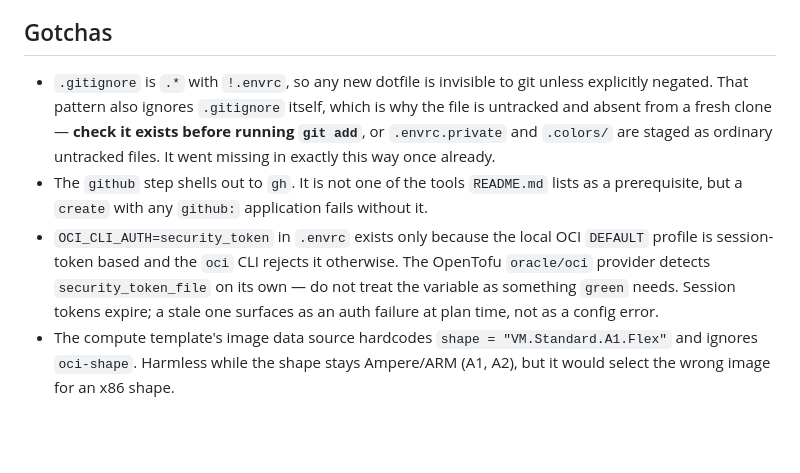
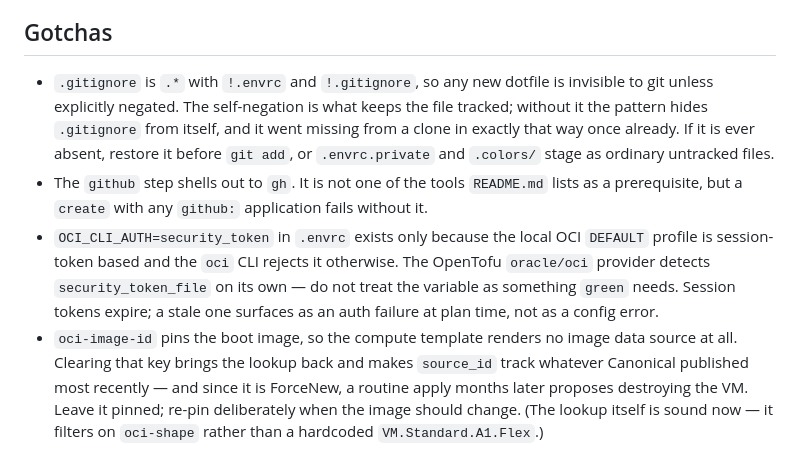
Before and after one commit to getcolors/once-colors, a Markdown page: CLAUDE.md, the part around the change. Drawn GitHub-style; blank space fills up the shorter version.

Commit message:
docs: refresh two stale gotchas
`.gitignore` gained a `!.gitignore` negation at some point, so it is tracked
and present in a fresh clone. The note still described the older state where
the pattern hid the file from itself. The underlying hazard is unchanged, so
it stays — as the reason the self-negation matters rather than as a standing
"check it exists".

The image data source no longer hardcodes `VM.Standard.A1.Flex`; it filters on
`oci-shape`, and pinning `oci-image-id` in 644a572 means this stack renders no
data source at all. Replaced with the gotcha that actually applies now:
clearing the pin restores a lookup whose result is ForceNew, so an apply months
later would propose replacing the VM.

Co-Authored-By: Claude Opus 5 <noreply@anthropic.com>
Claude-Session: https://claude.ai/code/session_01TQsCkVZwRvYDGUVoa24bMS

```diff
--- a/CLAUDE.md
+++ b/CLAUDE.md
@@ -72,7 +72,7 @@ Installing a new key invalidates the old one immediately, so `files/authorized-k
 
 ## Gotchas
 
-- `.gitignore` is `.*` with `!.envrc`, so any new dotfile is invisible to git unless explicitly negated. That pattern also ignores `.gitignore` itself, which is why the file is untracked and absent from a fresh clone — **check it exists before running `git add`**, or `.envrc.private` and `.colors/` are staged as ordinary untracked files. It went missing in exactly this way once already.
+- `.gitignore` is `.*` with `!.envrc` and `!.gitignore`, so any new dotfile is invisible to git unless explicitly negated. The self-negation is what keeps the file tracked; without it the pattern hides `.gitignore` from itself, and it went missing from a clone in exactly that way once already. If it is ever absent, restore it before `git add`, or `.envrc.private` and `.colors/` stage as ordinary untracked files.
 - The `github` step shells out to `gh`. It is not one of the tools `README.md` lists as a prerequisite, but a `create` with any `github:` application fails without it.
 - `OCI_CLI_AUTH=security_token` in `.envrc` exists only because the local OCI `DEFAULT` profile is session-token based and the `oci` CLI rejects it otherwise. The OpenTofu `oracle/oci` provider detects `security_token_file` on its own — do not treat the variable as something `green` needs. Session tokens expire; a stale one surfaces as an auth failure at plan time, not as a config error.
-- The compute template's image data source hardcodes `shape = "VM.Standard.A1.Flex"` and ignores `oci-shape`. Harmless while the shape stays Ampere/ARM (A1, A2), but it would select the wrong image for an x86 shape.
+- `oci-image-id` pins the boot image, so the compute template renders no image data source at all. Clearing that key brings the lookup back and makes `source_id` track whatever Canonical published most recently — and since it is ForceNew, a routine apply months later proposes destroying the VM. Leave it pinned; re-pin deliberately when the image should change. (The lookup itself is sound now — it filters on `oci-shape` rather than a hardcoded `VM.Standard.A1.Flex`.)
```
